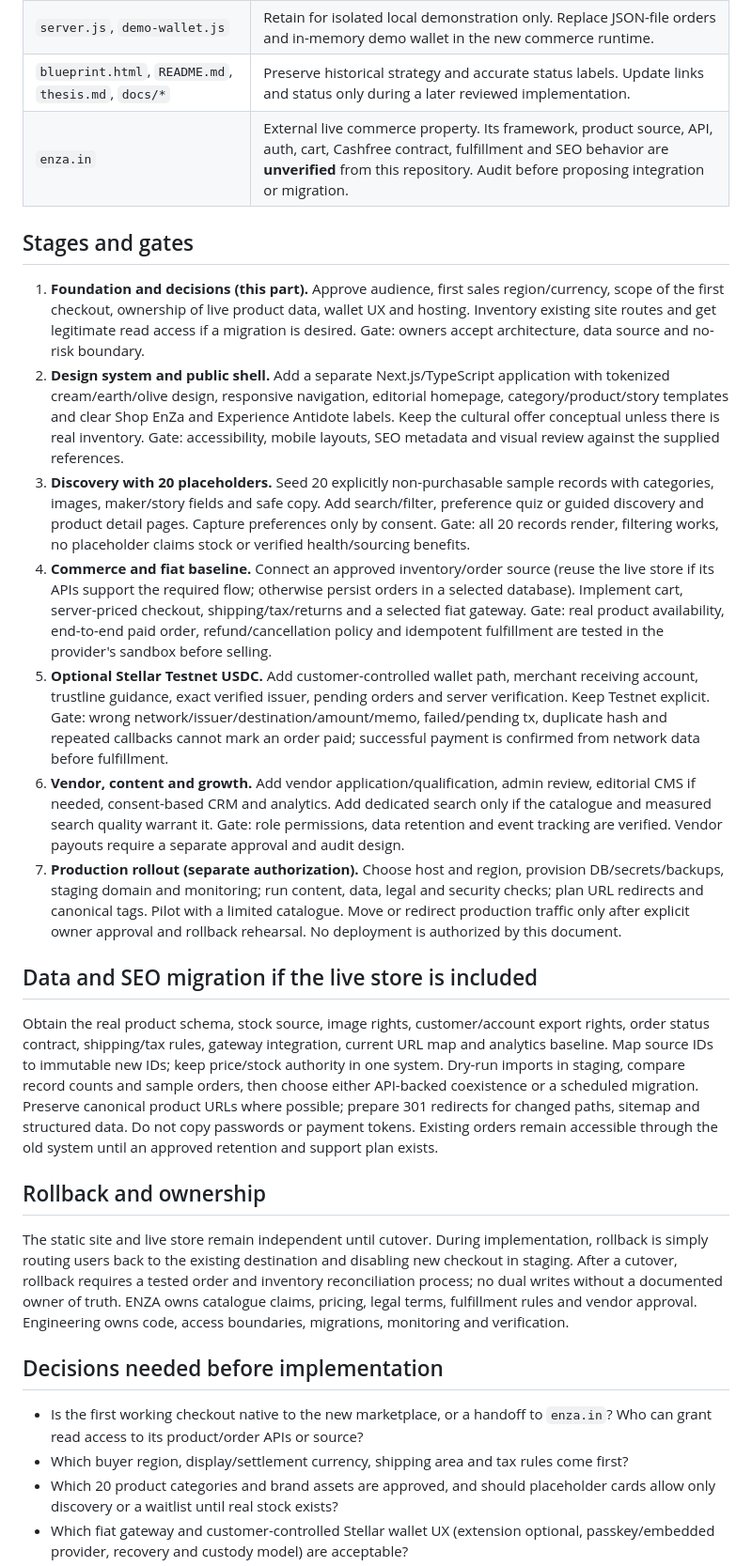
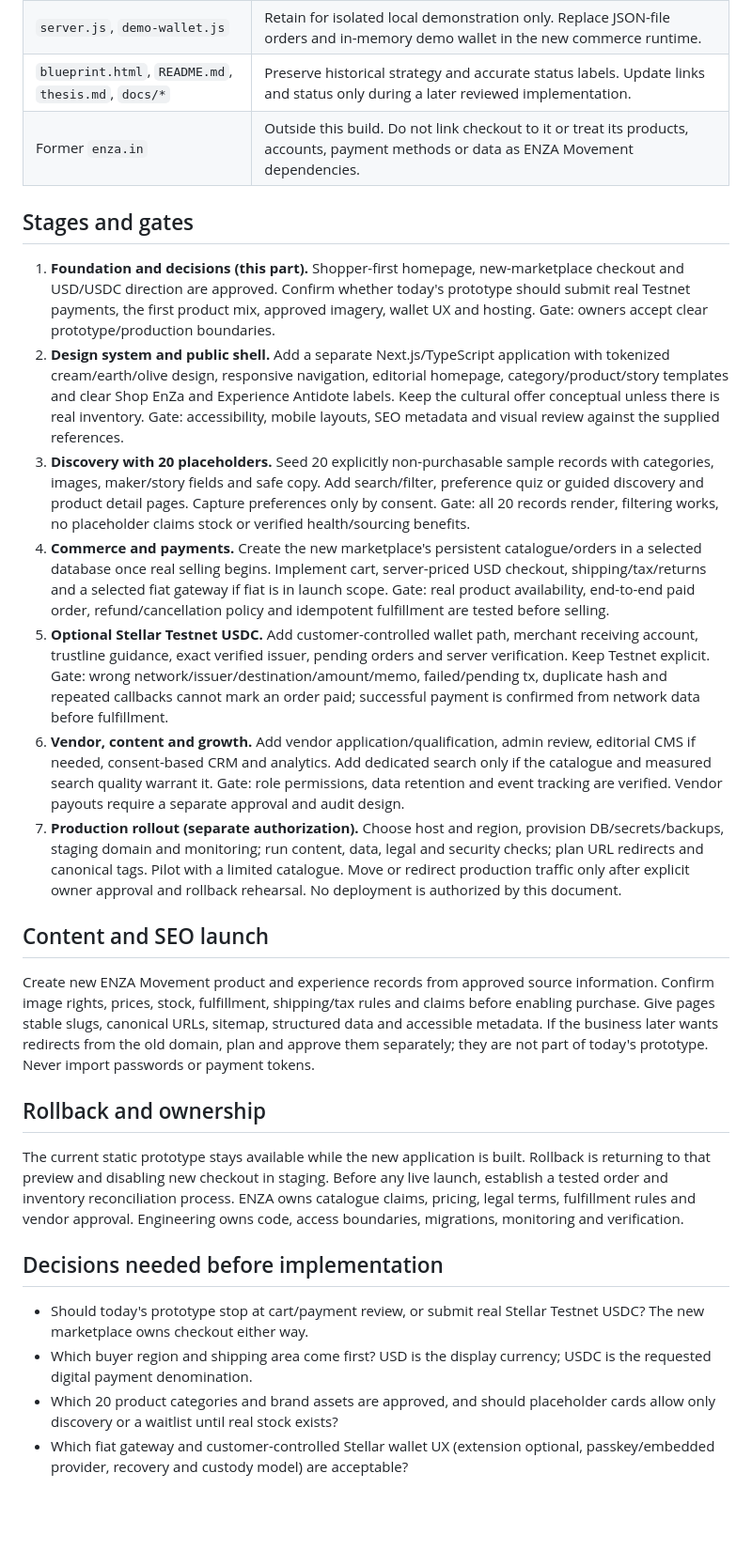
Before and after one commit to infoenzastore-cmd/enza3.mvmnt1, a Markdown page: MIGRATION_PLAN.md, the part around one of its changes. Shown at 94% size. Rendered like a GitHub page; blank space fills up the shorter version.

Commit message:
Align ENZA plan with unified marketplace decisions

```diff
--- a/MIGRATION_PLAN.md
+++ b/MIGRATION_PLAN.md
@@ -15,30 +15,30 @@ Build the new marketplace **alongside** the Vite concept site. Keep its static p
 | `payment.js`, `test/payment.test.js` | Extract decimal-safe amount and exact Horizon reconciliation behavior into a typed payment module, then strengthen with persistent idempotency and network/source checks. Keep tests as regression inputs. |
 | `server.js`, `demo-wallet.js` | Retain for isolated local demonstration only. Replace JSON-file orders and in-memory demo wallet in the new commerce runtime. |
 | `blueprint.html`, `README.md`, `thesis.md`, `docs/*` | Preserve historical strategy and accurate status labels. Update links and status only during a later reviewed implementation. |
-| `enza.in` | External live commerce property. Its framework, product source, API, auth, cart, Cashfree contract, fulfillment and SEO behavior are **unverified** from this repository. Audit before proposing integration or migration. |
+| Former `enza.in` | Outside this build. Do not link checkout to it or treat its products, accounts, payment methods or data as ENZA Movement dependencies. |
 
 ## Stages and gates
 
-1. **Foundation and decisions (this part).** Approve audience, first sales region/currency, scope of the first checkout, ownership of live product data, wallet UX and hosting. Inventory existing site routes and get legitimate read access if a migration is desired. Gate: owners accept architecture, data source and no-risk boundary.
+1. **Foundation and decisions (this part).** Shopper-first homepage, new-marketplace checkout and USD/USDC direction are approved. Confirm whether today's prototype should submit real Testnet payments, the first product mix, approved imagery, wallet UX and hosting. Gate: owners accept clear prototype/production boundaries.
 2. **Design system and public shell.** Add a separate Next.js/TypeScript application with tokenized cream/earth/olive design, responsive navigation, editorial homepage, category/product/story templates and clear Shop EnZa and Experience Antidote labels. Keep the cultural offer conceptual unless there is real inventory. Gate: accessibility, mobile layouts, SEO metadata and visual review against the supplied references.
 3. **Discovery with 20 placeholders.** Seed 20 explicitly non-purchasable sample records with categories, images, maker/story fields and safe copy. Add search/filter, preference quiz or guided discovery and product detail pages. Capture preferences only by consent. Gate: all 20 records render, filtering works, no placeholder claims stock or verified health/sourcing benefits.
-4. **Commerce and fiat baseline.** Connect an approved inventory/order source (reuse the live store if its APIs support the required flow; otherwise persist orders in a selected database). Implement cart, server-priced checkout, shipping/tax/returns and a selected fiat gateway. Gate: real product availability, end-to-end paid order, refund/cancellation policy and idempotent fulfillment are tested in the provider's sandbox before selling.
+4. **Commerce and payments.** Create the new marketplace's persistent catalogue/orders in a selected database once real selling begins. Implement cart, server-priced USD checkout, shipping/tax/returns and a selected fiat gateway if fiat is in launch scope. Gate: real product availability, end-to-end paid order, refund/cancellation policy and idempotent fulfillment are tested before selling.
 5. **Optional Stellar Testnet USDC.** Add customer-controlled wallet path, merchant receiving account, trustline guidance, exact verified issuer, pending orders and server verification. Keep Testnet explicit. Gate: wrong network/issuer/destination/amount/memo, failed/pending tx, duplicate hash and repeated callbacks cannot mark an order paid; successful payment is confirmed from network data before fulfillment.
 6. **Vendor, content and growth.** Add vendor application/qualification, admin review, editorial CMS if needed, consent-based CRM and analytics. Add dedicated search only if the catalogue and measured search quality warrant it. Gate: role permissions, data retention and event tracking are verified. Vendor payouts require a separate approval and audit design.
 7. **Production rollout (separate authorization).** Choose host and region, provision DB/secrets/backups, staging domain and monitoring; run content, data, legal and security checks; plan URL redirects and canonical tags. Pilot with a limited catalogue. Move or redirect production traffic only after explicit owner approval and rollback rehearsal. No deployment is authorized by this document.
 
-## Data and SEO migration if the live store is included
+## Content and SEO launch
 
-Obtain the real product schema, stock source, image rights, customer/account export rights, order status contract, shipping/tax rules, gateway integration, current URL map and analytics baseline. Map source IDs to immutable new IDs; keep price/stock authority in one system. Dry-run imports in staging, compare record counts and sample orders, then choose either API-backed coexistence or a scheduled migration. Preserve canonical product URLs where possible; prepare 301 redirects for changed paths, sitemap and structured data. Do not copy passwords or payment tokens. Existing orders remain accessible through the old system until an approved retention and support plan exists.
+Create new ENZA Movement product and experience records from approved source information. Confirm image rights, prices, stock, fulfillment, shipping/tax rules and claims before enabling purchase. Give pages stable slugs, canonical URLs, sitemap, structured data and accessible metadata. If the business later wants redirects from the old domain, plan and approve them separately; they are not part of today's prototype. Never import passwords or payment tokens.
 
 ## Rollback and ownership
 
-The static site and live store remain independent until cutover. During implementation, rollback is simply routing users back to the existing destination and disabling new checkout in staging. After a cutover, rollback requires a tested order and inventory reconciliation process; no dual writes without a documented owner of truth. ENZA owns catalogue claims, pricing, legal terms, fulfillment rules and vendor approval. Engineering owns code, access boundaries, migrations, monitoring and verification.
+The current static prototype stays available while the new application is built. Rollback is returning to that preview and disabling new checkout in staging. Before any live launch, establish a tested order and inventory reconciliation process. ENZA owns catalogue claims, pricing, legal terms, fulfillment rules and vendor approval. Engineering owns code, access boundaries, migrations, monitoring and verification.
 
 ## Decisions needed before implementation
 
-- Is the first working checkout native to the new marketplace, or a handoff to `enza.in`? Who can grant read access to its product/order APIs or source?
-- Which buyer region, display/settlement currency, shipping area and tax rules come first?
+- Should today's prototype stop at cart/payment review, or submit real Stellar Testnet USDC? The new marketplace owns checkout either way.
+- Which buyer region and shipping area come first? USD is the display currency; USDC is the requested digital payment denomination.
 - Which 20 product categories and brand assets are approved, and should placeholder cards allow only discovery or a waitlist until real stock exists?
 - Which fiat gateway and customer-controlled Stellar wallet UX (extension optional, passkey/embedded provider, recovery and custody model) are acceptable?
 - Which hosting, database region, CMS/CRM, privacy/consent and analytics choices meet the business requirements?
```
Also changed, not shown: other parts of MIGRATION_PLAN.md (+2 -2 lines).
